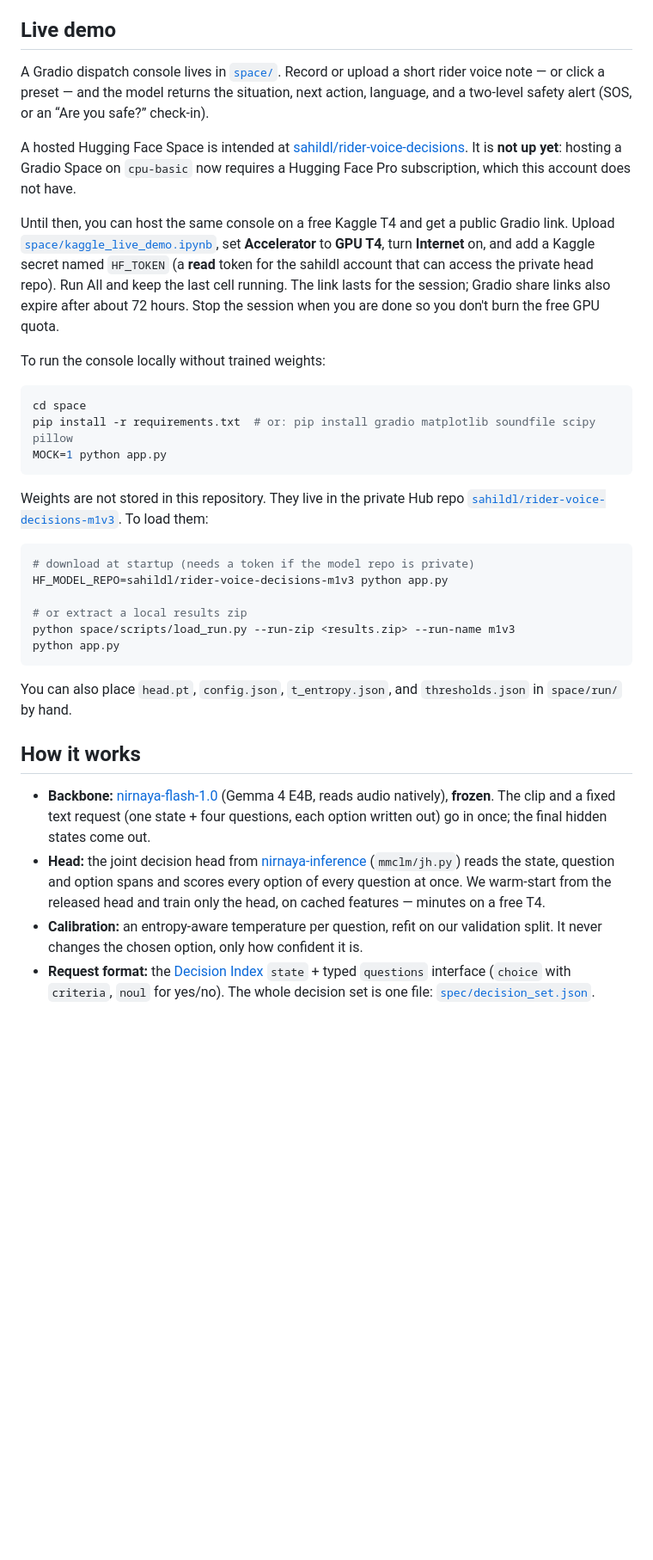
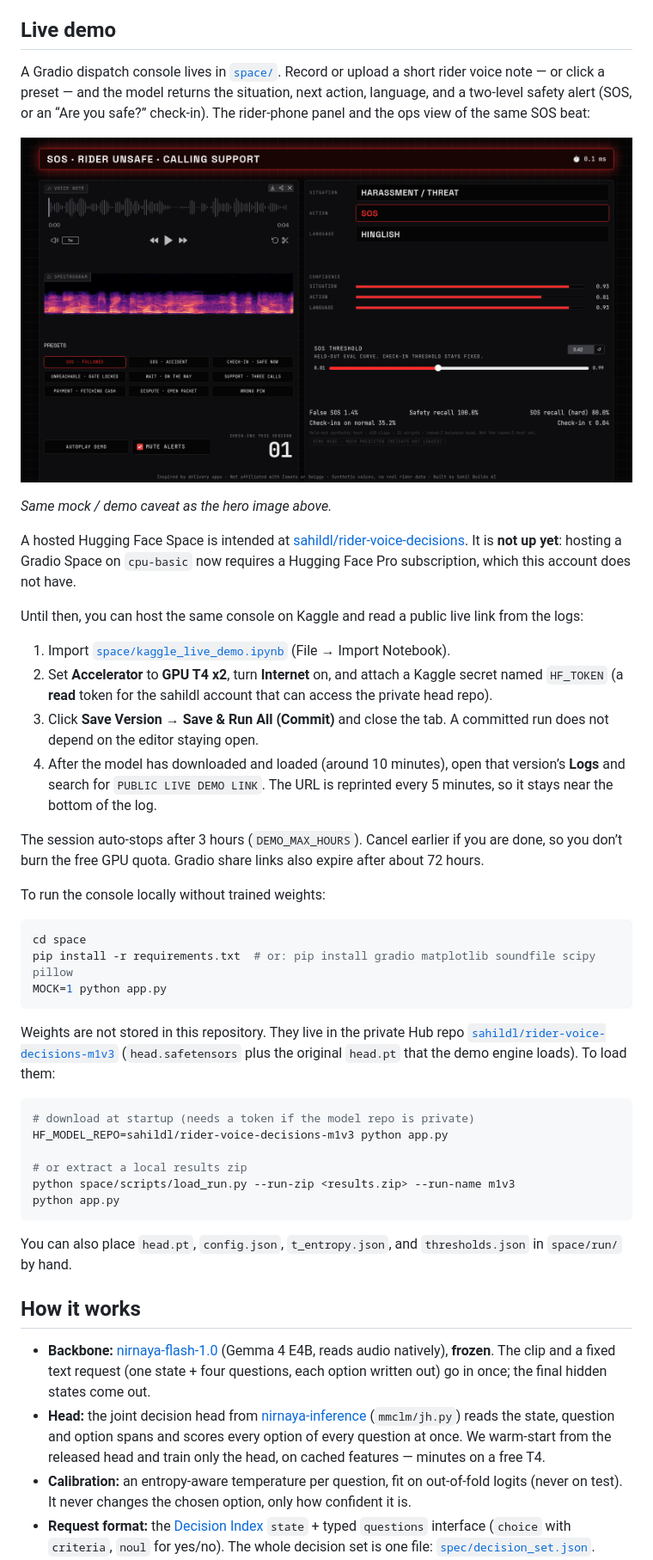
Before and after one commit to Data-Scientist-Sahil/helmet-mind, a Markdown page: README.md, the part around one of its changes. Shown at 86% size. GitHub-like rendering; pictures changed too: docs/assets/dispatch-sos.png (added); blank space fills up the shorter version.

````diff
--- a/README.md
+++ b/README.md
@@ -16,11 +47,24 @@ A concept for Indian last-mile delivery, built on synthetic data. **Not affiliat
 
 ## Live demo
 
-A Gradio dispatch console lives in [`space/`](space/). Record or upload a short rider voice note — or click a preset — and the model returns the situation, next action, language, and a two-level safety alert (SOS, or an “Are you safe?” check-in).
+A Gradio dispatch console lives in [`space/`](space/). Record or upload a short rider voice note — or click a preset — and the model returns the situation, next action, language, and a two-level safety alert (SOS, or an “Are you safe?” check-in). The rider-phone panel and the ops view of the same SOS beat:
+
+<p align="center">
+  <img src="docs/assets/dispatch-sos.png" alt="HelmetMind ops view of an SOS alert on the dispatch console" width="100%">
+</p>
+
+*Same mock / demo caveat as the hero image above.*
 
 A hosted Hugging Face Space is intended at [sahildl/rider-voice-decisions](https://huggingface.co/spaces/sahildl/rider-voice-decisions). It is **not up yet**: hosting a Gradio Space on `cpu-basic` now requires a Hugging Face Pro subscription, which this account does not have.
 
-Until then, you can host the same console on a free Kaggle T4 and get a public Gradio link. Upload [`space/kaggle_live_demo.ipynb`](space/kaggle_live_demo.ipynb), set **Accelerator** to **GPU T4**, turn **Internet** on, and add a Kaggle secret named `HF_TOKEN` (a **read** token for the sahildl account that can access the private head repo). Run All and keep the last cell running. The link lasts for the session; Gradio share links also expire after about 72 hours. Stop the session when you are done so you don't burn the free GPU quota.
+Until then, you can host the same console on Kaggle and read a public live link from the logs:
+
+1. Import [`space/kaggle_live_demo.ipynb`](space/kaggle_live_demo.ipynb) (File → Import Notebook).
+2. Set **Accelerator** to **GPU T4 x2**, turn **Internet** on, and attach a Kaggle secret named `HF_TOKEN` (a **read** token for the sahildl account that can access the private head repo).
+3. Click **Save Version → Save & Run All (Commit)** and close the tab. A committed run does not depend on the editor staying open.
+4. After the model has downloaded and loaded (around 10 minutes), open that version’s **Logs** and search for `PUBLIC LIVE DEMO LINK`. The URL is reprinted every 5 minutes, so it stays near the bottom of the log.
+
+The session auto-stops after 3 hours (`DEMO_MAX_HOURS`). Cancel earlier if you are done, so you don’t burn the free GPU quota. Gradio share links also expire after about 72 hours.
 
 To run the console locally without trained weights:
 
@@ -30,7 +74,7 @@ pip install -r requirements.txt  # or: pip install gradio matplotlib soundfile s
 MOCK=1 python app.py
 ```
 
-Weights are not stored in this repository. They live in the private Hub repo [`sahildl/rider-voice-decisions-m1v3`](https://huggingface.co/sahildl/rider-voice-decisions-m1v3). To load them:
+Weights are not stored in this repository. They live in the private Hub repo [`sahildl/rider-voice-decisions-m1v3`](https://huggingface.co/sahildl/rider-voice-decisions-m1v3) (`head.safetensors` plus the original `head.pt` that the demo engine loads). To load them:
 
 ```bash
 # download at startup (needs a token if the model repo is private)
@@ -43,10 +87,9 @@ python app.py
 
 You can also place `head.pt`, `config.json`, `t_entropy.json`, and `thresholds.json` in `space/run/` by hand.
 
-
 ## How it works
 
 - **Backbone:** [nirnaya-flash-1.0](https://huggingface.co/Darkrider/nirnaya-flash-1.0) (Gemma 4 E4B, reads audio natively), **frozen**. The clip and a fixed text request (one state + four questions, each option written out) go in once; the final hidden states come out.
 - **Head:** the joint decision head from [nirnaya-inference](https://github.com/NeverInAsh/nirnaya-inference) (`mmclm/jh.py`) reads the state, question and option spans and scores every option of every question at once. We warm-start from the released head and train only the head, on cached features — minutes on a free T4.
-- **Calibration:** an entropy-aware temperature per question, refit on our validation split. It never changes the chosen option, only how confident it is.
+- **Calibration:** an entropy-aware temperature per question, fit on out-of-fold logits (never on test). It never changes the chosen option, only how confident it is.
 - **Request format:** the [Decision Index](https://github.com/apolinario/decision-index) `state` + typed `questions` interface (`choice` with `criteria`, `noul` for yes/no). The whole decision set is one file: [`spec/decision_set.json`](spec/decision_set.json).
````
Also changed, not shown: other parts of README.md (+75 -39 lines), space/README.md (+1 -1 lines), docs/assets/rider-sos.png (added).
